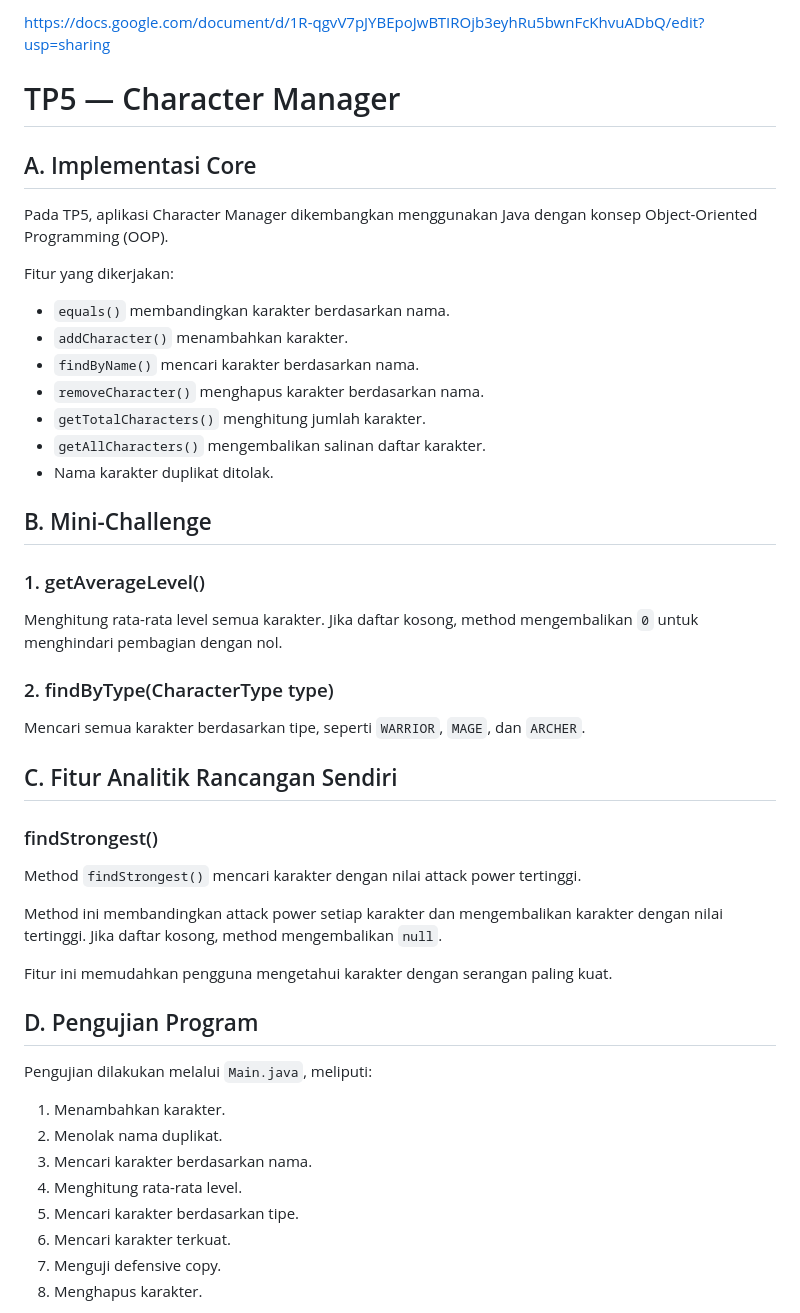
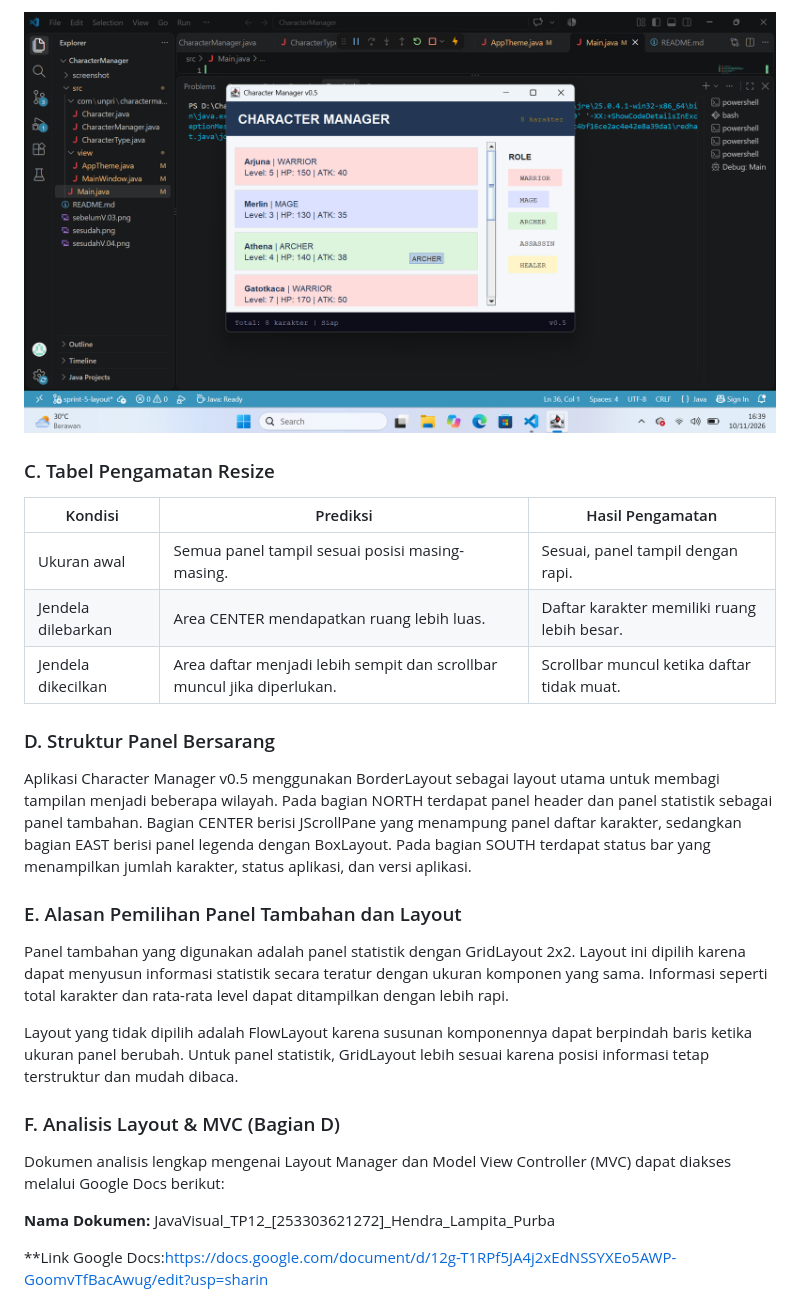
Before and after one commit to hendrapurba636-create/javavisuall-tp03--253303621272-, a Markdown page: README.md, the part around one of its changes. GitHub-like rendering; pictures changed too: diperkecil.png (added).

```diff
--- a/README.md
+++ b/README.md
@@ -58,52 +45,29 @@ Dokumen analisis desain dan ekosistem Java untuk Bagian D dapat diakses melalui
 
-https://docs.google.com/document/d/1R-qgvV7pJYBEpoJwBTIROjb3eyhRu5bwnFcKhvuADbQ/edit?usp=sharing
+![alt text](diperkecil.png)
 
+### C. Tabel Pengamatan Resize
 
-# TP5 — Character Manager
+| Kondisi | Prediksi | Hasil Pengamatan |
+|---|---|---|
+| Ukuran awal | Semua panel tampil sesuai posisi masing-masing. | Sesuai, panel tampil dengan rapi. |
+| Jendela dilebarkan | Area CENTER mendapatkan ruang lebih luas. | Daftar karakter memiliki ruang lebih besar. |
+| Jendela dikecilkan | Area daftar menjadi lebih sempit dan scrollbar muncul jika diperlukan. | Scrollbar muncul ketika daftar tidak muat. |
 
-## A. Implementasi Core
+### D. Struktur Panel Bersarang
 
-Pada TP5, aplikasi Character Manager dikembangkan menggunakan Java dengan konsep Object-Oriented Programming (OOP).
+Aplikasi Character Manager v0.5 menggunakan BorderLayout sebagai layout utama untuk membagi tampilan menjadi beberapa wilayah. Pada bagian NORTH terdapat panel header dan panel statistik sebagai panel tambahan. Bagian CENTER berisi JScrollPane yang menampung panel daftar karakter, sedangkan bagian EAST berisi panel legenda dengan BoxLayout. Pada bagian SOUTH terdapat status bar yang menampilkan jumlah karakter, status aplikasi, dan versi aplikasi.
 
-Fitur yang dikerjakan:
-- `equals()` membandingkan karakter berdasarkan nama.
-- `addCharacter()` menambahkan karakter.
-- `findByName()` mencari karakter berdasarkan nama.
-- `removeCharacter()` menghapus karakter berdasarkan nama.
-- `getTotalCharacters()` menghitung jumlah karakter.
-- `getAllCharacters()` mengembalikan salinan daftar karakter.
-- Nama karakter duplikat ditolak.
+### E. Alasan Pemilihan Panel Tambahan dan Layout
 
-## B. Mini-Challenge
+Panel tambahan yang digunakan adalah panel statistik dengan GridLayout 2x2. Layout ini dipilih karena dapat menyusun informasi statistik secara teratur dengan ukuran komponen yang sama. Informasi seperti total karakter dan rata-rata level dapat ditampilkan dengan lebih rapi.
 
-### 1. getAverageLevel()
+Layout yang tidak dipilih adalah FlowLayout karena susunan komponennya dapat berpindah baris ketika ukuran panel berubah. Untuk panel statistik, GridLayout lebih sesuai karena posisi informasi tetap terstruktur dan mudah dibaca.
 
-Menghitung rata-rata level semua karakter. Jika daftar kosong, method mengembalikan `0` untuk menghindari pembagian dengan nol.
+### F. Analisis Layout & MVC (Bagian D)
 
-### 2. findByType(CharacterType type)
+Dokumen analisis lengkap mengenai Layout Manager dan Model View Controller (MVC) dapat diakses melalui Google Docs berikut:
 
-Mencari semua karakter berdasarkan tipe, seperti `WARRIOR`, `MAGE`, dan `ARCHER`.
+**Nama Dokumen:** JavaVisual_TP12_[253303621272]_Hendra_Lampita_Purba
 
-## C. Fitur Analitik Rancangan Sendiri
+**Link Google Docs:https://docs.google.com/document/d/12g-T1RPf5JA4j2xEdNSSYXEo5AWP-GoomvTfBacAwug/edit?usp=sharin
 
-### findStrongest()
-
-Method `findStrongest()` mencari karakter dengan nilai attack power tertinggi.
-
-Method ini membandingkan attack power setiap karakter dan mengembalikan karakter dengan nilai tertinggi. Jika daftar kosong, method mengembalikan `null`.
-
-Fitur ini memudahkan pengguna mengetahui karakter dengan serangan paling kuat.
-
-## D. Pengujian Program
-
-Pengujian dilakukan melalui `Main.java`, meliputi:
-
-1. Menambahkan karakter.
-2. Menolak nama duplikat.
-3. Mencari karakter berdasarkan nama.
-4. Menghitung rata-rata level.
-5. Mencari karakter berdasarkan tipe.
-6. Mencari karakter terkuat.
-7. Menguji defensive copy.
-8. Menghapus karakter.
-
```
Also changed, not shown: other parts of README.md (+34 -138 lines), awal_tp12.png (added), diperbesar.png (added), 3 other files.
